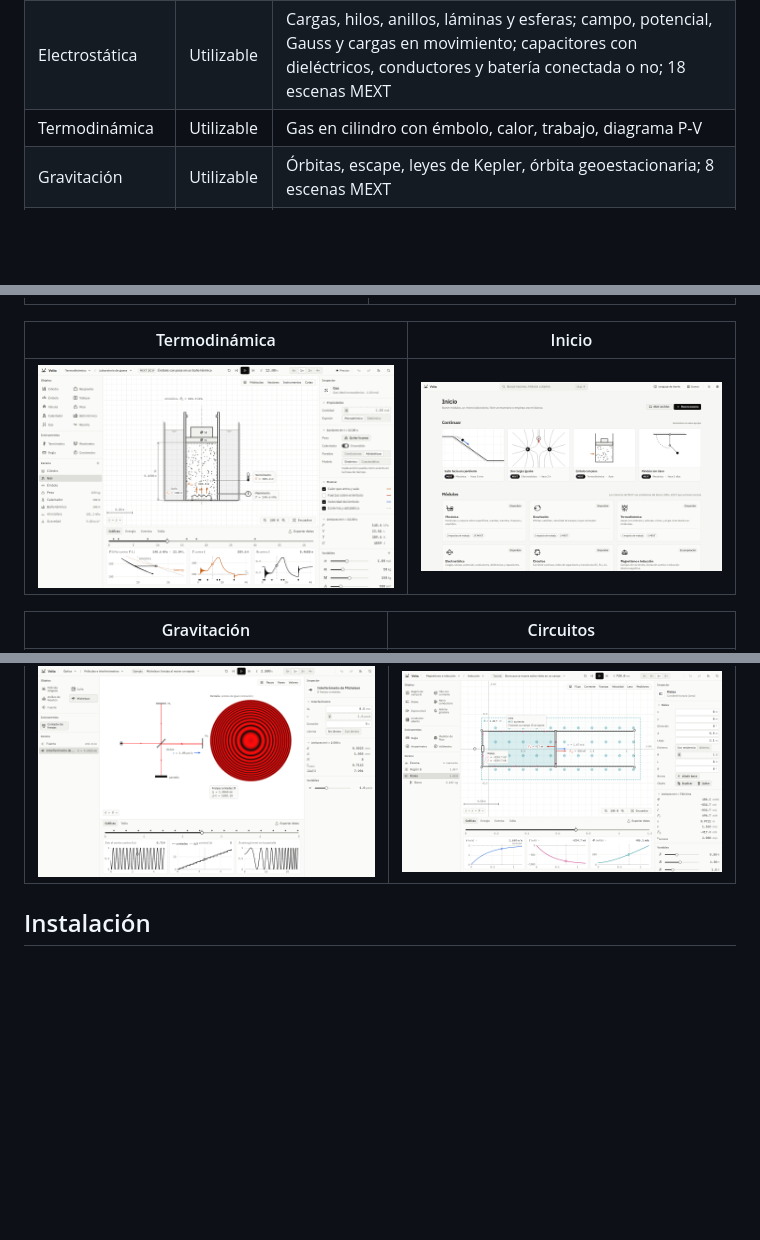
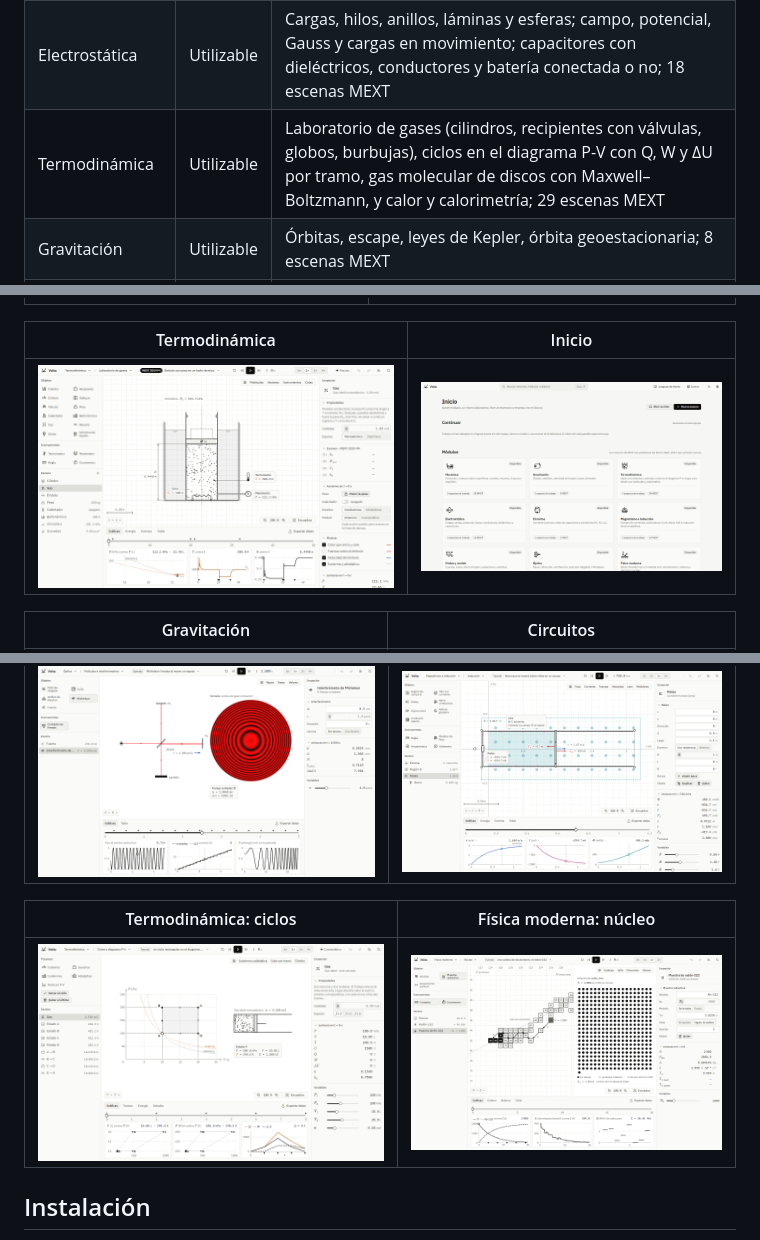
Before and after one commit to Eliam4510/volta-fisica, a Markdown page: README.md, 3 parts joined by grey strips. Drawn GitHub-style; pictures changed too: docs/diseno/capturas/f15_ciclos.png (added), docs/diseno/capturas/f16_nucleo.png (added), docs/diseno/capturas/f1_inicio.png; blank space fills up the shorter version.

```diff
--- a/README.md
+++ b/README.md
@@ -48,7 +48,7 @@ Principios del proyecto:
 |---|---|---|
 | Mecánica | Utilizable | Proyectiles y Laboratorio (caja de arena): superficies fijas o llevadas por un cuerpo, cuerdas, poleas, resortes, varillas, clavos, prensa hidráulica, fricción, choques entre discos y movimiento impuesto (ascensor, gráficas v–t); contactos como problema de complementariedad y energía disipada contabilizada; 38 escenas MEXT |
 | Electrostática | Utilizable | Cargas, hilos, anillos, láminas y esferas; campo, potencial, Gauss y cargas en movimiento; capacitores con dieléctricos, conductores y batería conectada o no; 18 escenas MEXT |
-| Termodinámica | Utilizable | Gas en cilindro con émbolo, calor, trabajo, diagrama P-V |
+| Termodinámica | Utilizable | Laboratorio de gases (cilindros, recipientes con válvulas, globos, burbujas), ciclos en el diagrama P-V con Q, W y ΔU por tramo, gas molecular de discos con Maxwell–Boltzmann, y calor y calorimetría; 29 escenas MEXT |
 | Gravitación | Utilizable | Órbitas, escape, leyes de Kepler, órbita geoestacionaria; 8 escenas MEXT |
 | Circuitos | Utilizable | Corriente continua, redes de capacitores, transitorios RC, RL y LC |
 | Magnetismo e inducción | Utilizable | Campos de hilos, espiras, solenoides e imanes; partículas en E y B con Boris (selector, espectrómetro, ciclotrón, Hall); inducción acoplada (rieles, espiras, generador) con balance de energía; 13 escenas MEXT |
@@ -86,6 +86,10 @@ El plan completo, con dependencias y orden de implementación, está en
 | Películas e interferómetros | Magnetismo: inducción |
 |---|---|
 | ![Michelson](docs/diseno/capturas/f13_peliculas.png) | ![Inducción](docs/diseno/capturas/f14_magnetismo.png) |
+
+| Termodinámica: ciclos | Física moderna: núcleo |
+|---|---|
+| ![Ciclos](docs/diseno/capturas/f15_ciclos.png) | ![Núcleo](docs/diseno/capturas/f16_nucleo.png) |
 
 ## Instalación
 
```
Also changed, not shown: other parts of README.md (+1 -1 lines), CHANGELOG.md (+17 -0 lines), 3 other files.
